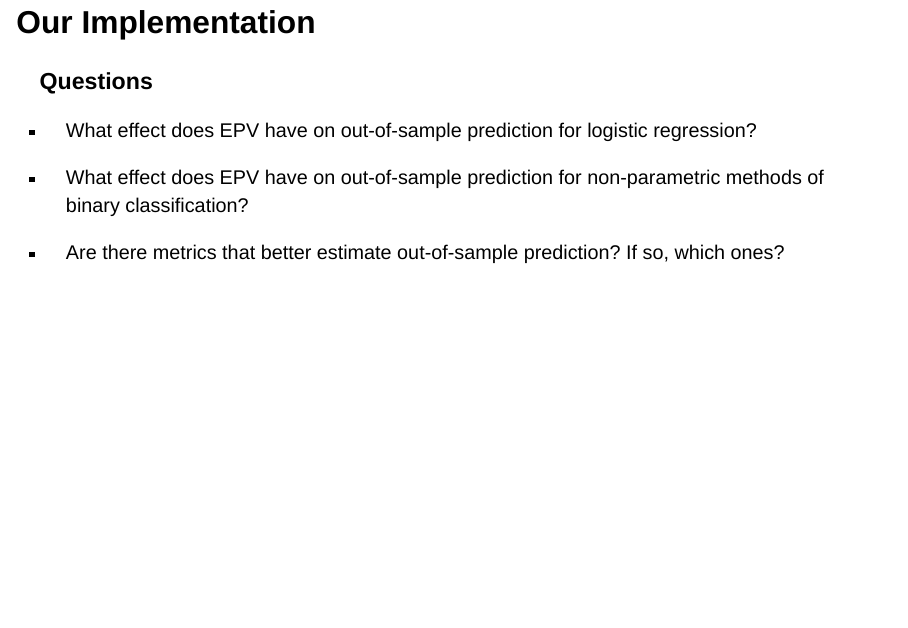
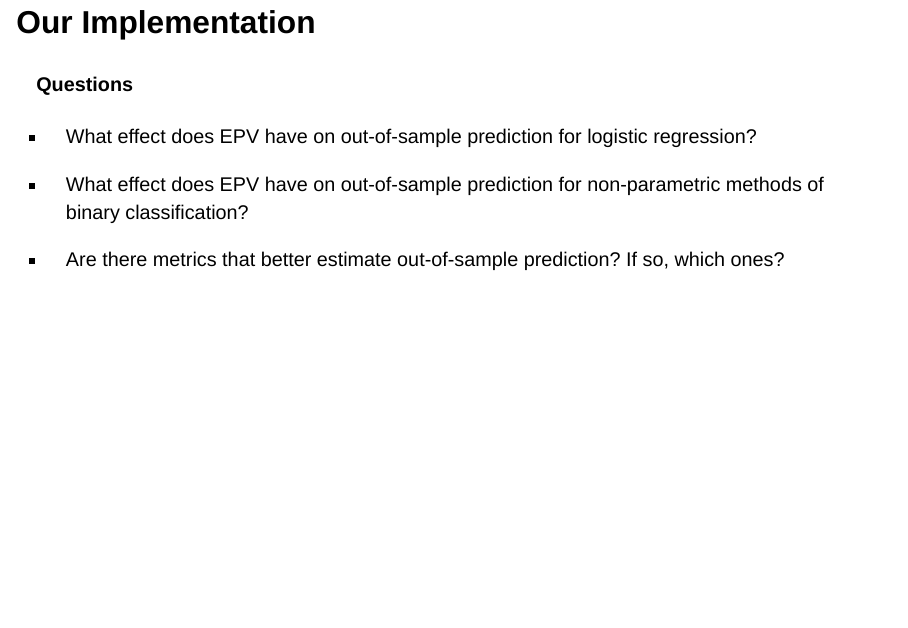
Before and after one commit to stat400-csu/project-3, a Quarto document (Estimating Truth by Repetition.qmd): page 5 of 13. Rendered offline with R 4.5, knitr and Pandoc in place of Quarto, with nearby package versions; drawn as Slidy slides in place of the format the file asks for.

Commit message:
intro slides

```diff
--- a/Estimating Truth by Repetition.qmd
+++ b/Estimating Truth by Repetition.qmd
@@ -47,7 +47,7 @@ editor: visual
 
 ## Our Implementation
 
-### Questions
+#### Questions
 
 -   What effect does EPV have on out-of-sample prediction for logistic regression?
 
```
Also changed, not shown: Estimating Truth by Repetition.qmd (2 more changed lines).
